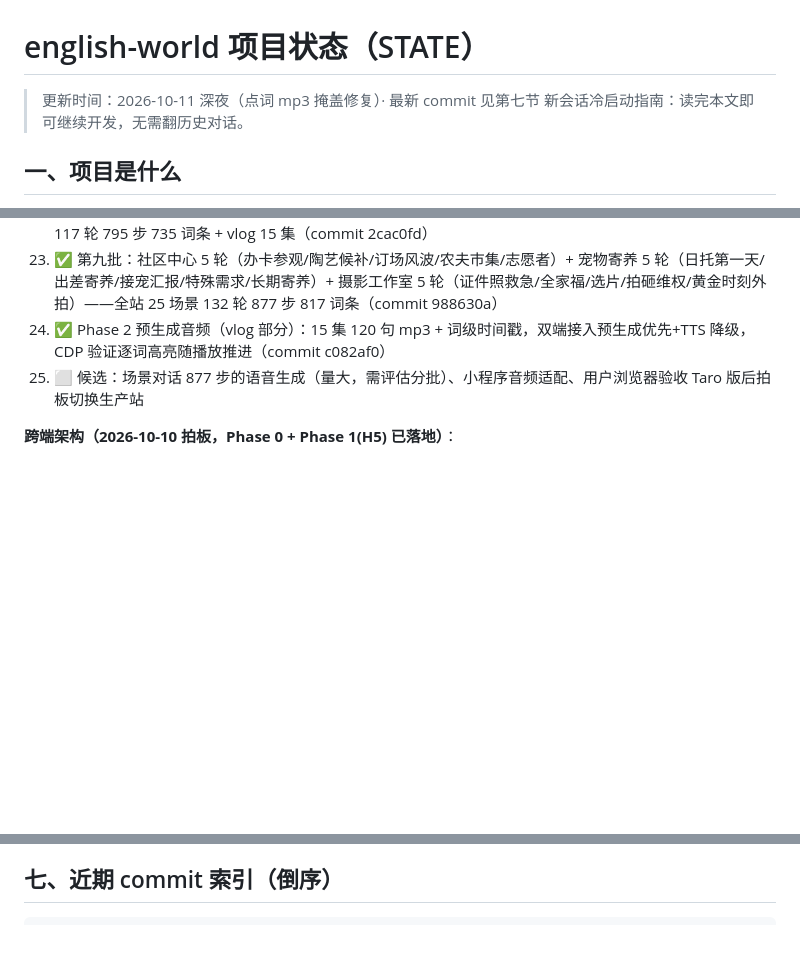
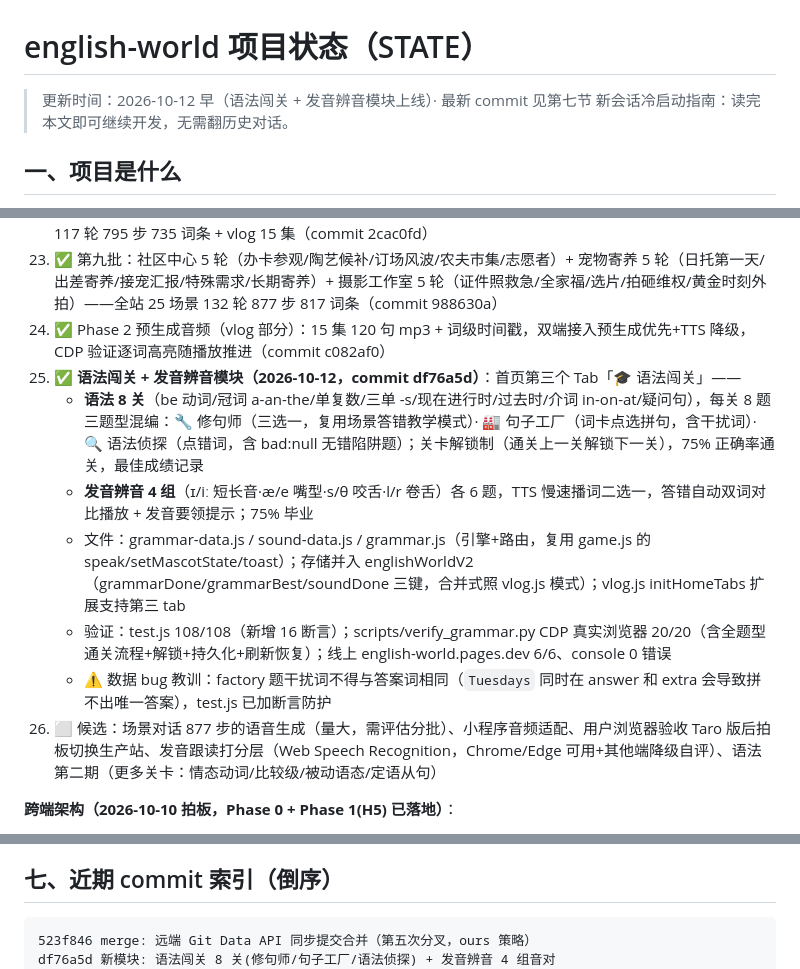
Before and after one commit to bigbensworld/english-world, a Markdown page: STATE.md, 3 parts joined by grey strips. Rendered like a GitHub page; blank space fills up the shorter version.

Commit message:
文档: STATE.md 同步语法闯关+发音辨音模块

````diff
--- a/STATE.md
+++ b/STATE.md
@@ -1,6 +1,6 @@
 # english-world 项目状态（STATE）
 
-> 更新时间：2026-10-11 深夜（点词 mp3 掩盖修复）· 最新 commit 见第七节
+> 更新时间：2026-10-12 早（语法闯关 + 发音辨音模块上线）· 最新 commit 见第七节
 > 新会话冷启动指南：读完本文即可继续开发，无需翻历史对话。
 
 ## 一、项目是什么
@@ -101,7 +101,13 @@
 22. ✅ 第八批：眼镜店 5 轮（验光配镜/选镜框/镜架急救/初戴隐形/偏光太阳镜）+ 手机营业厅 5 轮（开新套餐/进水急救/账单维权/帮爸妈选机/出国漫游）+ vlog 3 集（Meal Prep / Car Wash / Hiking）——全站 22 场景 117 轮 795 步 735 词条 + vlog 15 集（commit 2cac0fd）
 23. ✅ 第九批：社区中心 5 轮（办卡参观/陶艺候补/订场风波/农夫市集/志愿者）+ 宠物寄养 5 轮（日托第一天/出差寄养/接宠汇报/特殊需求/长期寄养）+ 摄影工作室 5 轮（证件照救急/全家福/选片/拍砸维权/黄金时刻外拍）——全站 25 场景 132 轮 877 步 817 词条（commit 988630a）
 24. ✅ Phase 2 预生成音频（vlog 部分）：15 集 120 句 mp3 + 词级时间戳，双端接入预生成优先+TTS 降级，CDP 验证逐词高亮随播放推进（commit c082af0）
-25. ⬜ 候选：场景对话 877 步的语音生成（量大，需评估分批）、小程序音频适配、用户浏览器验收 Taro 版后拍板切换生产站
+25. ✅ **语法闯关 + 发音辨音模块（2026-10-12，commit df76a5d）**：首页第三个 Tab「🎓 语法闯关」——
+    - **语法 8 关**（be 动词/冠词 a-an-the/单复数/三单 -s/现在进行时/过去时/介词 in-on-at/疑问句），每关 8 题三题型混编：🔧 修句师（三选一，复用场景答错教学模式）· 🏭 句子工厂（词卡点选拼句，含干扰词）· 🔍 语法侦探（点错词，含 bad:null 无错陷阱题）；关卡解锁制（通关上一关解锁下一关），75% 正确率通关，最佳成绩记录
+    - **发音辨音 4 组**（ɪ/iː 短长音·æ/e 嘴型·s/θ 咬舌·l/r 卷舌）各 6 题，TTS 慢速播词二选一，答错自动双词对比播放 + 发音要领提示；75% 毕业
+    - 文件：grammar-data.js / sound-data.js / grammar.js（引擎+路由，复用 game.js 的 speak/setMascotState/toast）；存储并入 englishWorldV2（grammarDone/grammarBest/soundDone 三键，合并式照 vlog.js 模式）；vlog.js initHomeTabs 扩展支持第三 tab
+    - 验证：test.js 108/108（新增 16 断言）；scripts/verify_grammar.py CDP 真实浏览器 20/20（含全题型通关流程+解锁+持久化+刷新恢复）；线上 english-world.pages.dev 6/6、console 0 错误
+    - ⚠️ 数据 bug 教训：factory 题干扰词不得与答案词相同（`Tuesdays` 同时在 answer 和 extra 会导致拼不出唯一答案），test.js 已加断言防护
+26. ⬜ 候选：场景对话 877 步的语音生成（量大，需评估分批）、小程序音频适配、用户浏览器验收 Taro 版后拍板切换生产站、发音跟读打分层（Web Speech Recognition，Chrome/Edge 可用+其他端降级自评）、语法第二期（更多关卡：情态动词/比较级/被动语态/定语从句）
 
 **跨端架构（2026-10-10 拍板，Phase 0 + Phase 1(H5) 已落地）**：
 - 目标：一套架构同时支持网站/微信小程序/App；三端统一**静态离线优先**（网站纯静态 CF Pages、小程序全资源分包零网络请求、App Capacitor 全本地）。
@@ -170,6 +176,8 @@ env -u http_proxy -u https_proxy -u HTTP_PROXY -u HTTPS_PROXY -u ALL_PROXY -u al
 ## 七、近期 commit 索引（倒序）
 
 ```
+523f846 merge: 远端 Git Data API 同步提交合并（第五次分叉，ours 策略）
+df76a5d 新模块: 语法闯关 8 关(修句师/句子工厂/语法侦探) + 发音辨音 4 组音对
 362280a 修复: 点单词/再听一次被整句mp3掩盖（Git Data API 同步，对应本地 32752bf）
 c082af0 Phase 2 预生成音频: vlog 15 集 120 句 mp3 + 词级时间戳，三端统一逐词高亮
 988630a 内容扩展第九批: 新增社区中心/宠物寄养/摄影工作室场景（25 场景 132 轮 877 步 817 词条）
````
